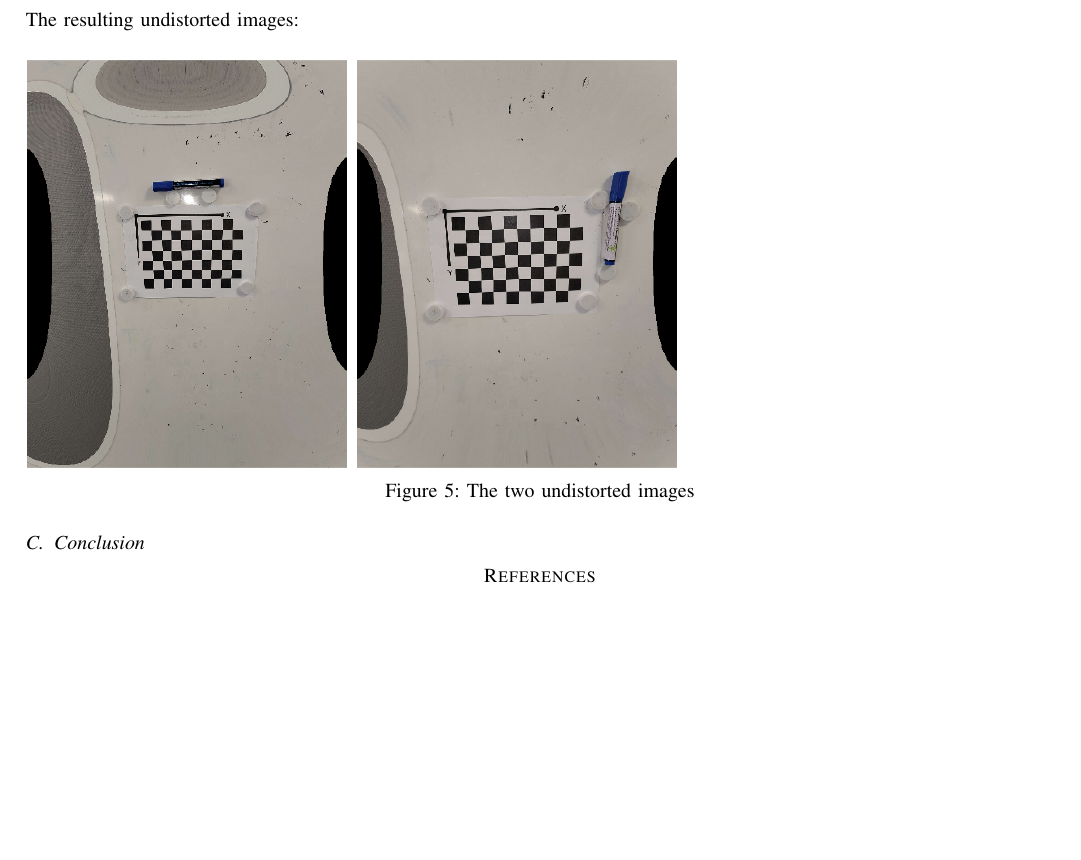
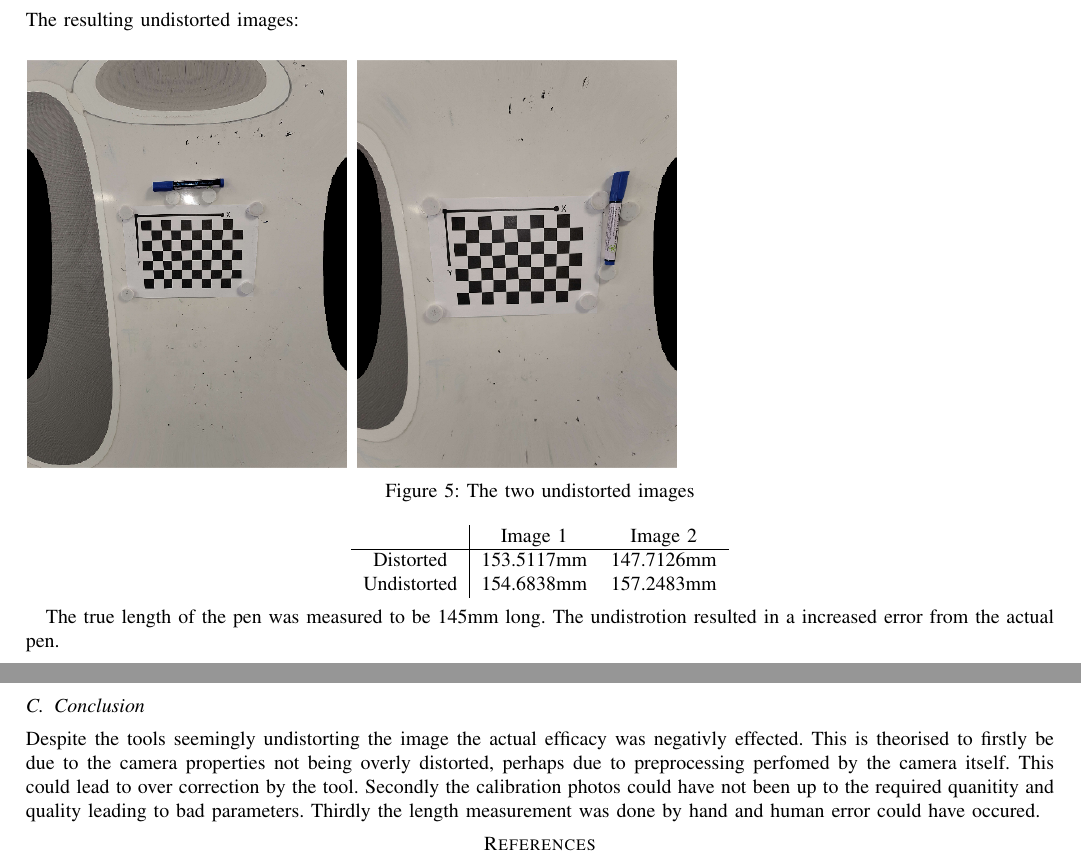
Before and after one commit to DanRyten/SesorTech-ELA400, a LaTeX paper (Lab3DAsh/main.tex, which reads Lab3DAsh/Block1.tex): part of page 3 of 3 before the commit and two parts of pages 3 and 4 of 4 after it, the two joined at a grey line, cut so that both start at the same text, the shorter picture padded with empty space. Compiled offline with pdfLaTeX; a missing font is replaced by an installed copy or a similar font; a LaTeX package or settings file that is missing is left out.

Commit message:
Vi återuppstår och försöker igen : ]

```diff
--- a/Lab3DAsh/Block1.tex
+++ b/Lab3DAsh/Block1.tex
@@ -61,4 +61,19 @@ The resulting undistorted images:
     \caption{The two undistorted images}
 \end{figure}
 
+\begin{center}
+\begin{tabular}{ c | c c }
+       & Image 1 & Image 2 \\
+       \hline
+ Distorted & 153.5117mm & 147.7126mm \\
+ Undistorted & 154.6838mm & 157.2483mm
+\end{tabular}
+\end{center}
+
+The true length of the pen was measured to be 145mm long. The undistrotion resulted in a increased error from the actual pen.
+
 \subsection{Conclusion}
+
+Despite the tools seemingly undistorting the image the actual efficacy was negativly effected. This is theorised to firstly be due to the camera properties not being overly distorted, perhaps due to preprocessing perfomed by the camera itself. This could lead to over correction by the tool.
+Secondly the calibration photos could have not been up to the required quanitity and quality leading to bad parameters.
+Thirdly the length measurement was done by hand and human error could have occured.
```
Also changed, not shown: Lab3DAsh/Pen1_Undis_HighThreshold.png (added), Lab3DAsh/Pen2_Undis_HighThreshold.png (added), Lab3DAsh/Block1.tex (4 more changed lines), 6 other files.
